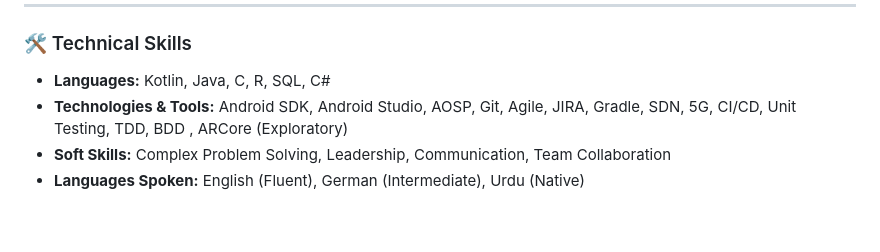
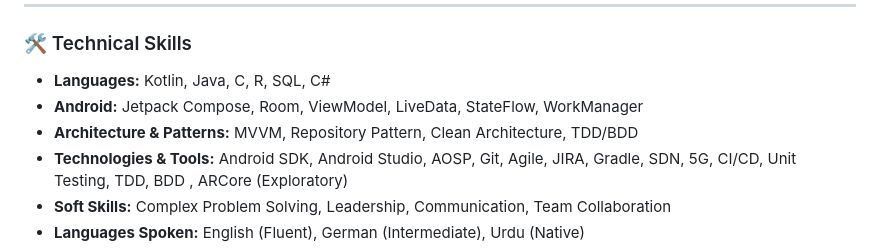
Before and after one commit to muhammadmohsinnisar/muhammadmohsinnisar, a Markdown page: README.md, the part around the change. GitHub-like rendering; blank space fills up the shorter version.

```diff
--- a/README.md
+++ b/README.md
@@ -12,6 +12,8 @@ I'm a passionate Android Software Engineer with strong experience in SDK develop
 ### 🛠️ Technical Skills
 
 - **Languages:** Kotlin, Java, C, R, SQL, C#
+- **Android:** Jetpack Compose, Room, ViewModel, LiveData, StateFlow, WorkManager
+- **Architecture & Patterns:** MVVM, Repository Pattern, Clean Architecture, TDD/BDD
 - **Technologies & Tools:** Android SDK, Android Studio, AOSP, Git, Agile, JIRA, Gradle, SDN, 5G, CI/CD, Unit Testing, TDD, BDD  , ARCore (Exploratory)
 - **Soft Skills:** Complex Problem Solving, Leadership, Communication, Team Collaboration
 - **Languages Spoken:** English (Fluent), German (Intermediate), Urdu (Native)
```
